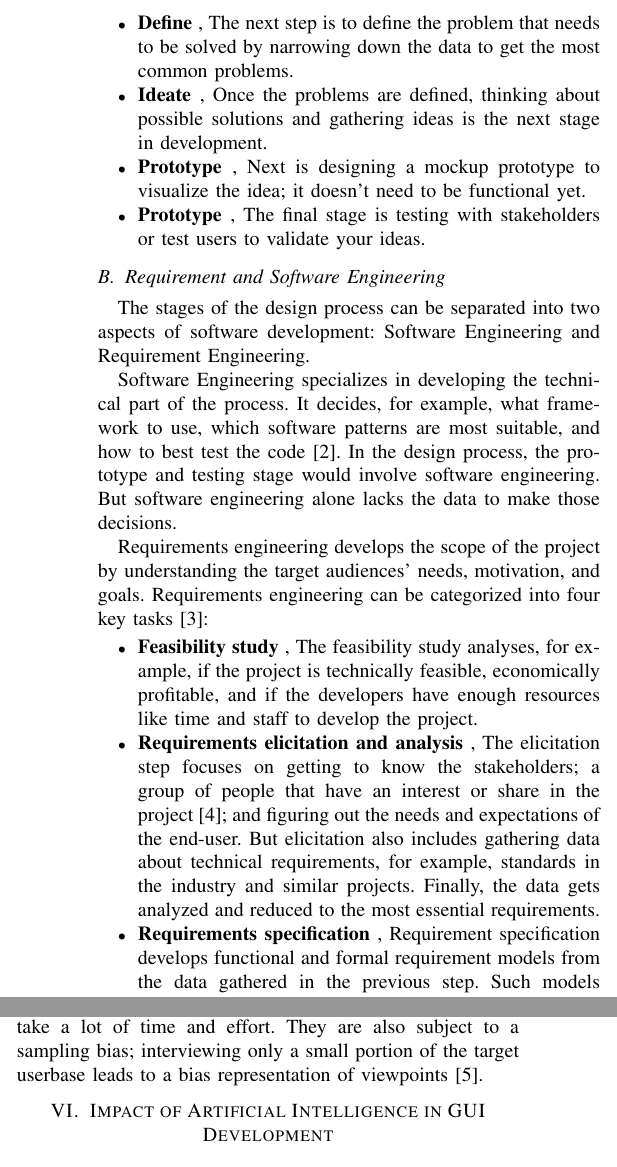
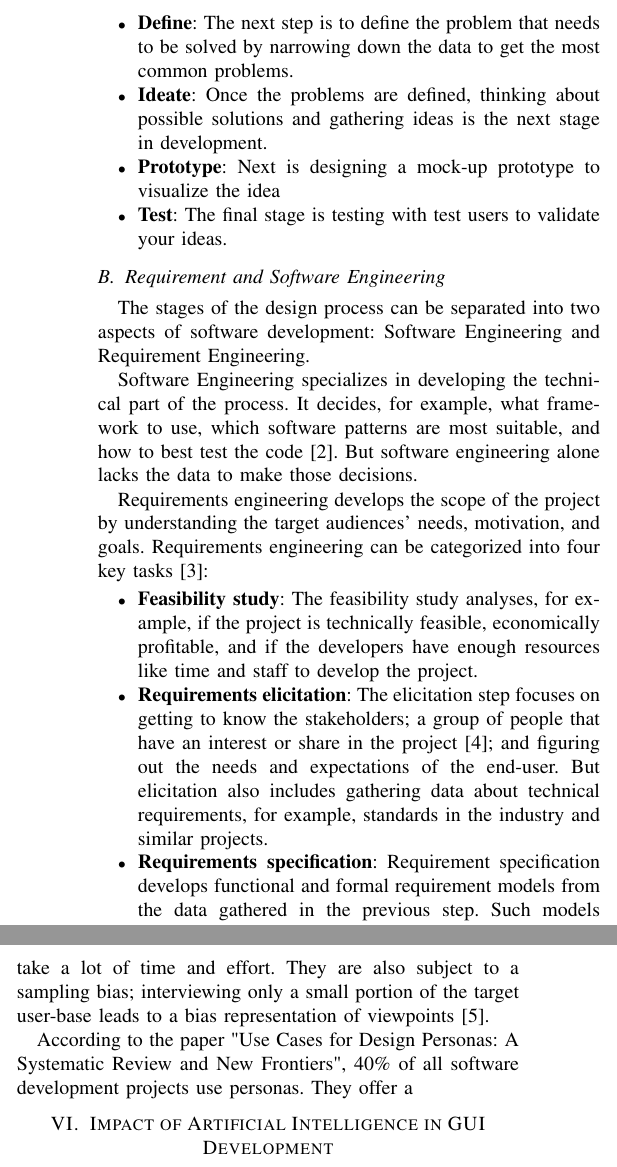
Before and after one commit to alelomuz/How-personas-influence-GUI-development, a LaTeX paper (Project/Report_Group_11.tex, which reads Project/sections/prcs_val_infl.tex): two parts of the columns of page 6 of 8, joined at a grey line, cut so that both start at the same text. Compiled offline with pdfLaTeX; a missing font is replaced by an installed copy or a similar font; a LaTeX package or settings file that is missing is left out.

Commit message:
adjustments

```diff
--- a/Project/sections/prcs_val_infl.tex
+++ b/Project/sections/prcs_val_infl.tex
@@ -1,26 +1,28 @@
 \subsection{What is the Design Process?}
 The development of a modern system or a product is complex and requires a lot of planning. A design process lays the foundation for such planning by categorizing the development into the five most essential stages [1]:
 \begin{itemize}
-  \item \textbf{Emphasize }, This stage involves getting data about the userbase and target audience. To successfully build a system or product, one needs to know who and how they will interact with the project.
-  \item \textbf{Define }, The next step is to define the problem that needs to be solved by narrowing down the data to get the most common problems.
-  \item \textbf{Ideate }, Once the problems are defined, thinking about possible solutions and gathering ideas is the next stage in development.
-  \item \textbf{Prototype  }, Next is designing a mockup prototype to visualize the idea; it doesn’t need to be functional yet.
-  \item \textbf{Prototype  }, The final stage is testing with stakeholders or test users to validate your ideas.
+  \item \textbf{Emphasize}: This stage involves getting data about the user-base and target audience. To successfully build a system or product, one needs to know who and how they will interact with the project.
+  \item \textbf{Define}: The next step is to define the problem that needs to be solved by narrowing down the data to get the most common problems.
+  \item \textbf{Ideate}: Once the problems are defined, thinking about possible solutions and gathering ideas is the next stage in development.
+  \item \textbf{Prototype}: Next is designing a mock-up prototype to visualize the idea
+  \item \textbf{Test}: The final stage is testing with test users to validate your ideas.
 \end{itemize}
 
 \subsection{Requirement and Software Engineering }
 The stages of the design process can be separated into two aspects of software development: Software Engineering and Requirement Engineering.
 
-Software Engineering specializes in developing the technical part of the process. It decides, for example, what framework to use, which software patterns are most suitable, and how to best test the code [2]. In the design process, the prototype and testing stage would involve software engineering. But software engineering alone lacks the data to make those decisions.
+Software Engineering specializes in developing the technical part of the process. It decides, for example, what framework to use, which software patterns are most suitable, and how to best test the code [2]. But software engineering alone lacks the data to make those decisions.
 
 Requirements engineering develops the scope of the project by understanding the target audiences’ needs, motivation, and goals. Requirements engineering can be categorized into four key tasks [3]:
 
 \begin{itemize}
-  \item \textbf{Feasibility study  }, The feasibility study analyses, for example, if the project is technically feasible, economically profitable, and if the developers have enough resources like time and staff to develop the project.
-  \item \textbf{Requirements elicitation and analysis  }, The elicitation step focuses on getting to know the stakeholders; a group of people that have an interest or share in the project [4]; and figuring out the needs and expectations of the end-user. But elicitation also includes gathering data about technical requirements, for example, standards in the industry and similar projects. Finally, the data gets analyzed and reduced to the most essential requirements.
-  \item \textbf{Requirements specification  }, Requirement specification develops functional and formal requirement models from the data gathered in the previous step. Such models include functional requirements; what can the system do, and non-functional requirements; how well should the system be able to do them.
-  \item \textbf{Requirements validation    }, The final task is to validate the requirements. A valid requirement would, for example, be consistent and not conflict with any other requirement, or it needs to be practically achievable.
+  \item \textbf{Feasibility study}: The feasibility study analyses, for example, if the project is technically feasible, economically profitable, and if the developers have enough resources like time and staff to develop the project.
+  \item \textbf{Requirements elicitation}: The elicitation step focuses on getting to know the stakeholders; a group of people that have an interest or share in the project [4]; and figuring out the needs and expectations of the end-user. But elicitation also includes gathering data about technical requirements, for example, standards in the industry and similar projects.
+  \item \textbf{Requirements specification}: Requirement specification develops functional and formal requirement models from the data gathered in the previous step. Such models include functional requirements; what can the system do, and non-functional requirements; how well should the system be able to do them.
+  \item \textbf{Requirements validation}: The final task is to validate the requirements. A valid requirement would, for example, be consistent and not conflict with any other requirement, or it needs to be practically achievable.
 \end{itemize}
 
 \subsection{The Role of Personas and Demographic in Requirement Engineering }
-Requirement engineering needs a lot of data to develop the scope of the project and specify the requirements. Especially the requirements elicitation and analysis stage requires a high involvement of humans [5]. Developers are prone to make assumptions about what the user needs and expectations; therefore, it is important to maintain regular interactions with the stakeholders [5]. But methods to manually collect data from the users, like interviews and surveys, are tedious and take a lot of time and effort. They are also subject to a sampling bias; interviewing only a small portion of the target userbase leads to a bias representation of viewpoints [5].
+Requirement engineering needs a lot of data to develop the scope of the project and specify the requirements. Especially the requirements elicitation and analysis stage requires a high involvement of humans. Developers are prone to make assumptions about what the user needs and expectations; therefore, it is important to maintain regular interactions with the stakeholders [5]. But methods to manually collect data from the users, like interviews and surveys, are tedious and take a lot of time and effort. They are also subject to a sampling bias; interviewing only a small portion of the target user-base leads to a bias representation of viewpoints [5].
+
+According to the paper "Use Cases for Design Personas: A Systematic Review and New Frontiers", 40\% of all software development projects use personas. They offer a
```
